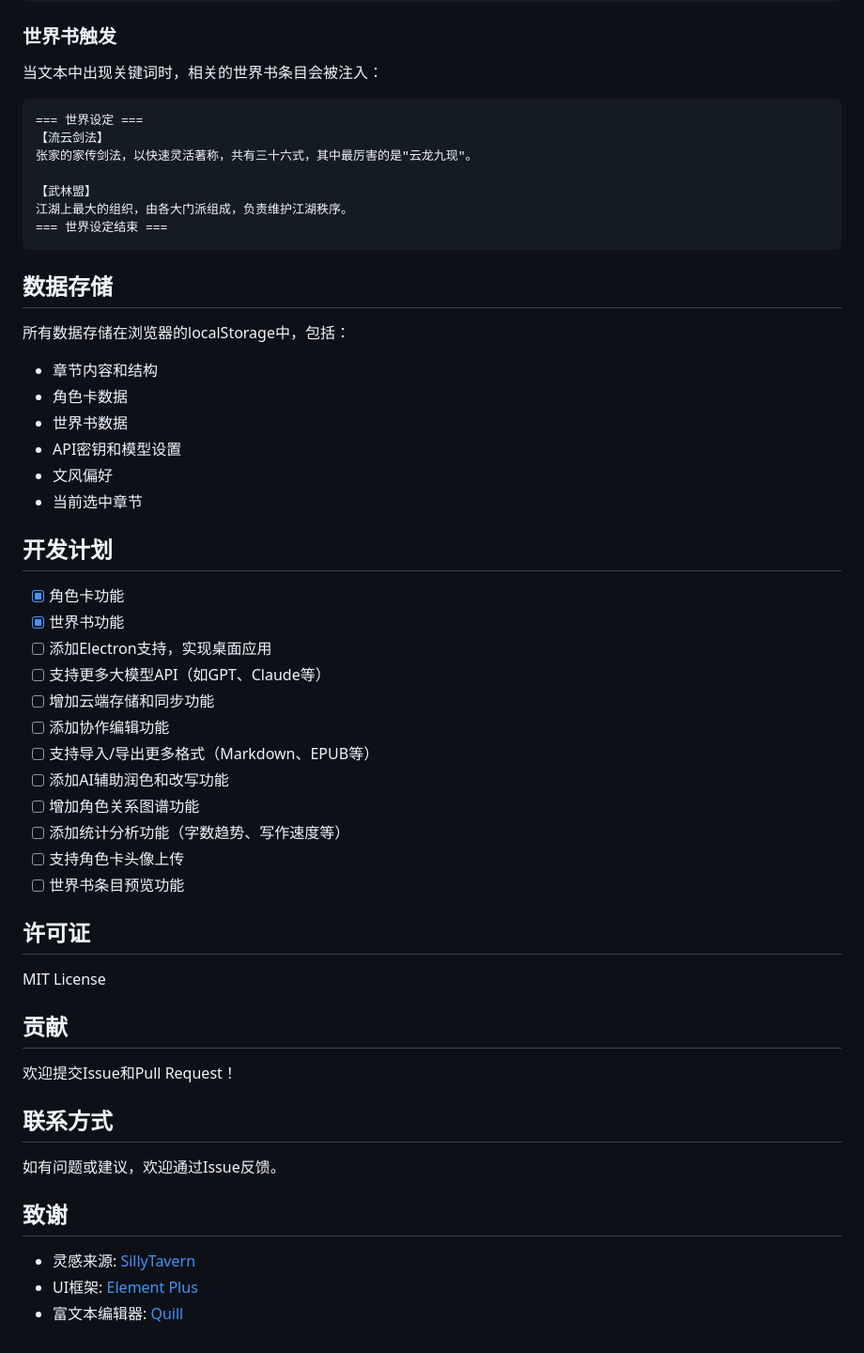
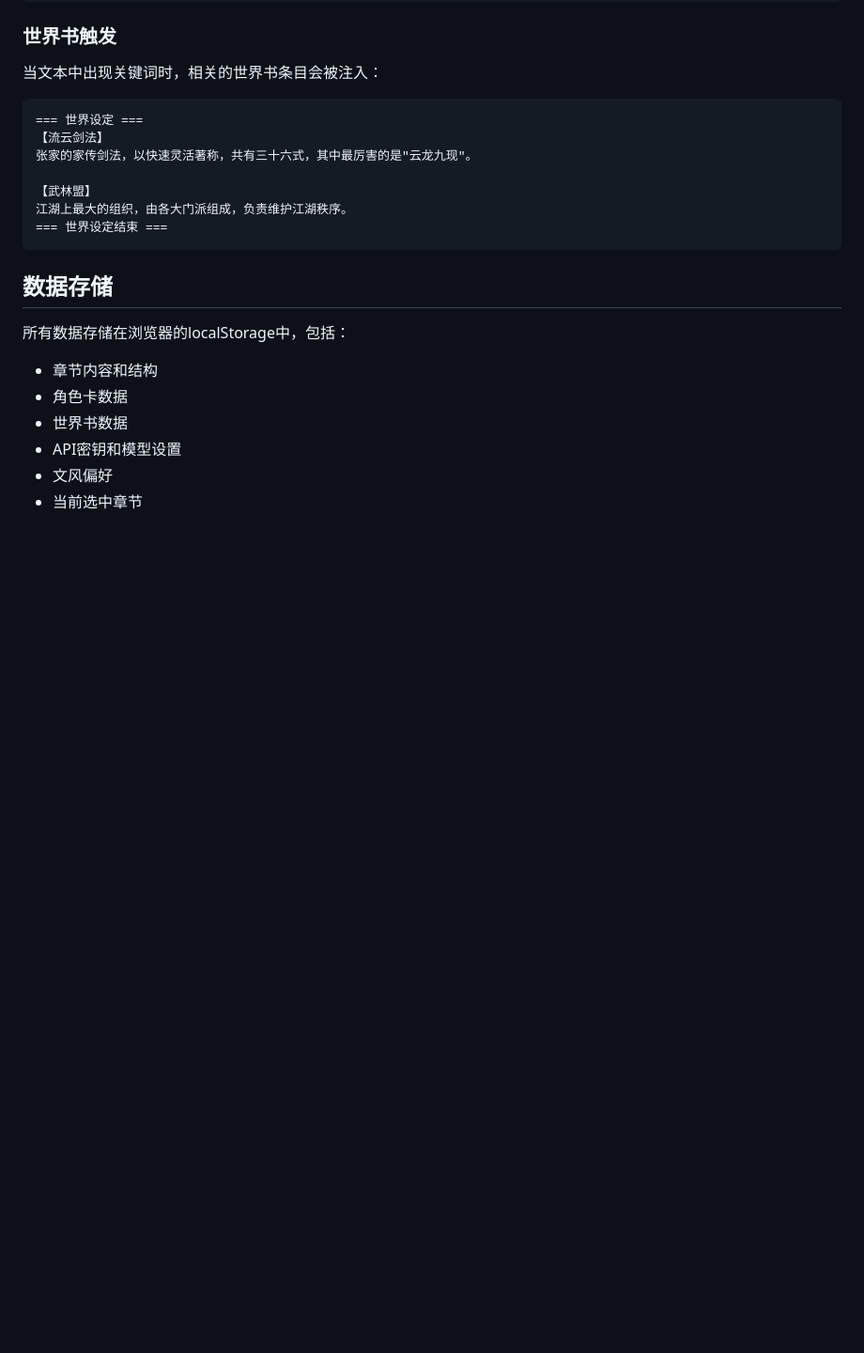
Before and after one commit to sleepykino/Twgbto, a Markdown page: README.md, the part around the change. Shown at 94% size. Rendered like a GitHub page; blank space fills up the shorter version.

```diff
--- a/README.md
+++ b/README.md
@@ -249,36 +249,3 @@ npm run type-check
 - API密钥和模型设置
 - 文风偏好
 - 当前选中章节
-
-## 开发计划
-
-- [x] 角色卡功能
-- [x] 世界书功能
-- [ ] 添加Electron支持，实现桌面应用
-- [ ] 支持更多大模型API（如GPT、Claude等）
-- [ ] 增加云端存储和同步功能
-- [ ] 添加协作编辑功能
-- [ ] 支持导入/导出更多格式（Markdown、EPUB等）
-- [ ] 添加AI辅助润色和改写功能
-- [ ] 增加角色关系图谱功能
-- [ ] 添加统计分析功能（字数趋势、写作速度等）
-- [ ] 支持角色卡头像上传
-- [ ] 世界书条目预览功能
-
-## 许可证
-
-MIT License
-
-## 贡献
-
-欢迎提交Issue和Pull Request！
-
-## 联系方式
-
-如有问题或建议，欢迎通过Issue反馈。
-
-## 致谢
-
-- 灵感来源: [SillyTavern](https://github.com/SillyTavern/SillyTavern)
-- UI框架: [Element Plus](https://element-plus.org/)
-- 富文本编辑器: [Quill](https://quilljs.com/)
```
